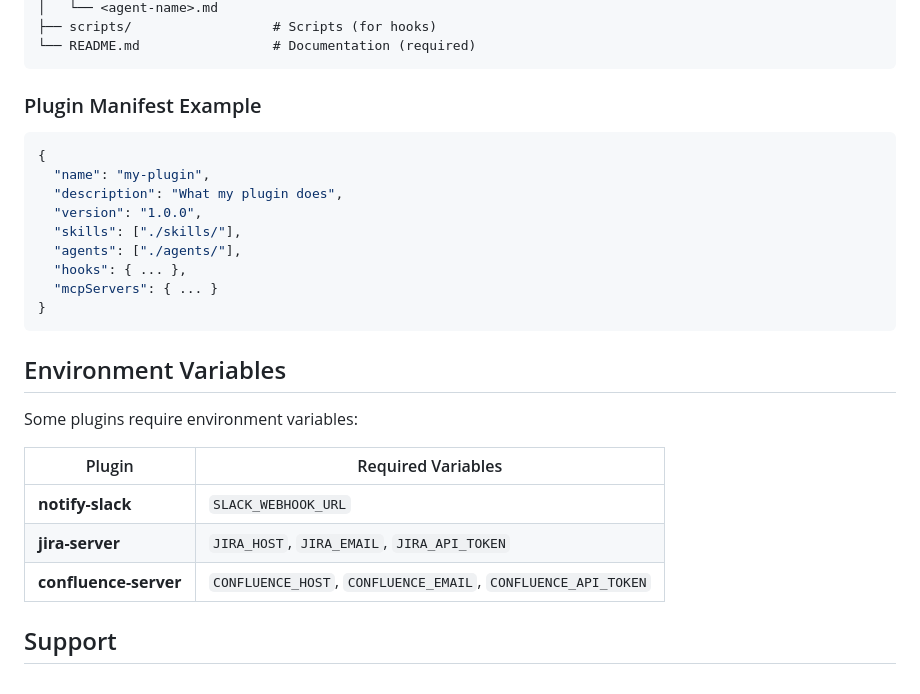
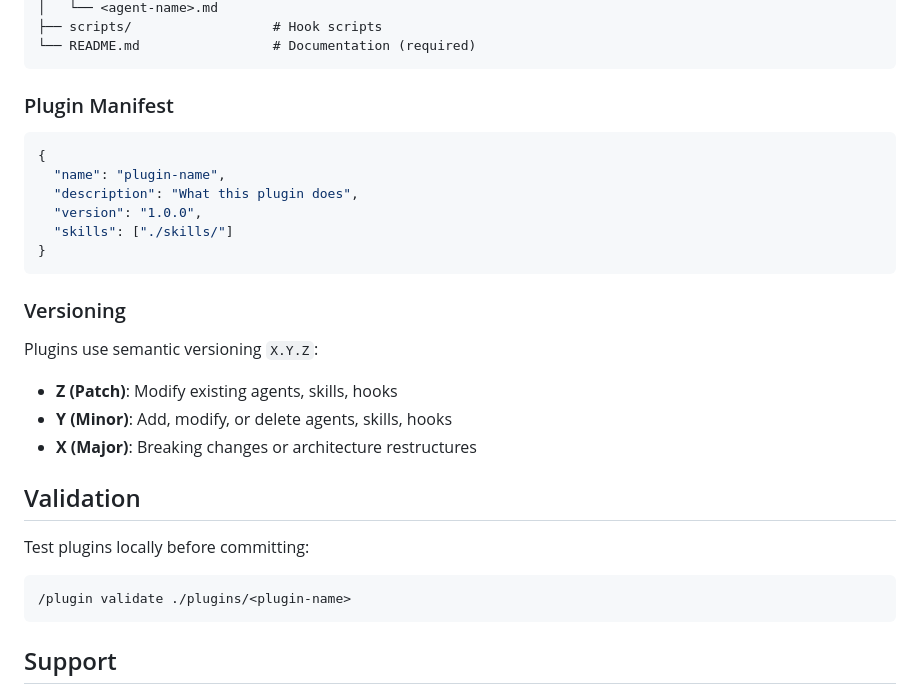
Before and after one commit to Helms-AI/claude-marketplace, a Markdown page: README.md, the part around one of its changes. GitHub-like rendering.

````diff
--- a/README.md
+++ b/README.md
@@ -90,31 +123,33 @@ plugins/<plugin-name>/
 │   └── <agent-name>.md
-├── scripts/                  # Scripts (for hooks)
+├── scripts/                  # Hook scripts
 └── README.md                 # Documentation (required)
 ```
 
-### Plugin Manifest Example
+### Plugin Manifest
 
 ```json
 {
-  "name": "my-plugin",
-  "description": "What my plugin does",
+  "name": "plugin-name",
+  "description": "What this plugin does",
   "version": "1.0.0",
-  "skills": ["./skills/"],
-  "agents": ["./agents/"],
-  "hooks": { ... },
-  "mcpServers": { ... }
+  "skills": ["./skills/"]
 }
 ```
 
-## Environment Variables
+### Versioning
 
-Some plugins require environment variables:
+Plugins use semantic versioning `X.Y.Z`:
+- **Z (Patch)**: Modify existing agents, skills, hooks
+- **Y (Minor)**: Add, modify, or delete agents, skills, hooks
+- **X (Major)**: Breaking changes or architecture restructures
 
-| Plugin | Required Variables |
-|--------|-------------------|
-| **notify-slack** | `SLACK_WEBHOOK_URL` |
-| **jira-server** | `JIRA_HOST`, `JIRA_EMAIL`, `JIRA_API_TOKEN` |
-| **confluence-server** | `CONFLUENCE_HOST`, `CONFLUENCE_EMAIL`, `CONFLUENCE_API_TOKEN` |
+## Validation
+
+Test plugins locally before committing:
+
+```bash
+/plugin validate ./plugins/<plugin-name>
+```
 
 ## Support
 
````
Also changed, not shown: other parts of README.md (+70 -37 lines).
